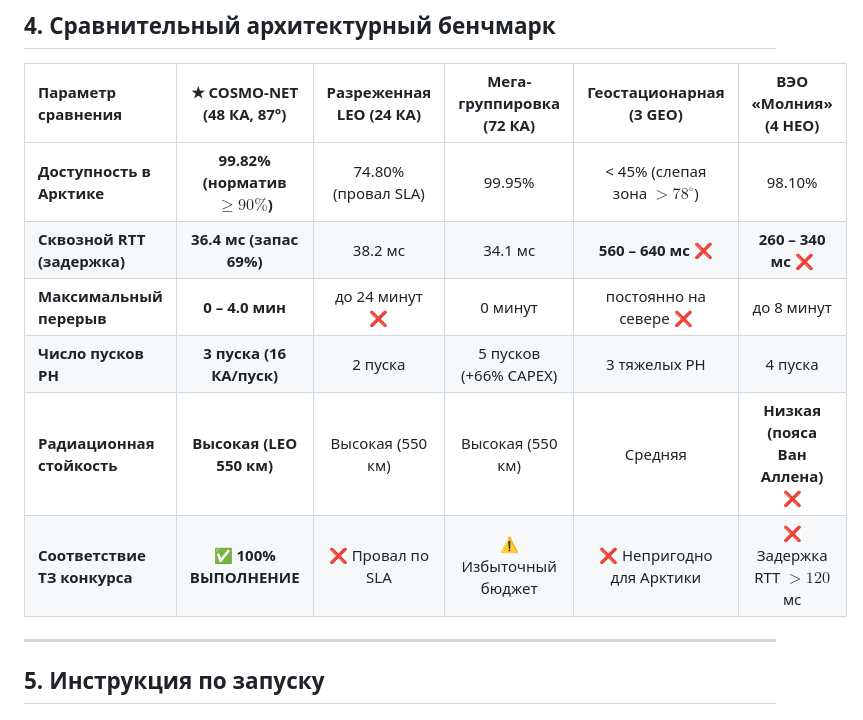
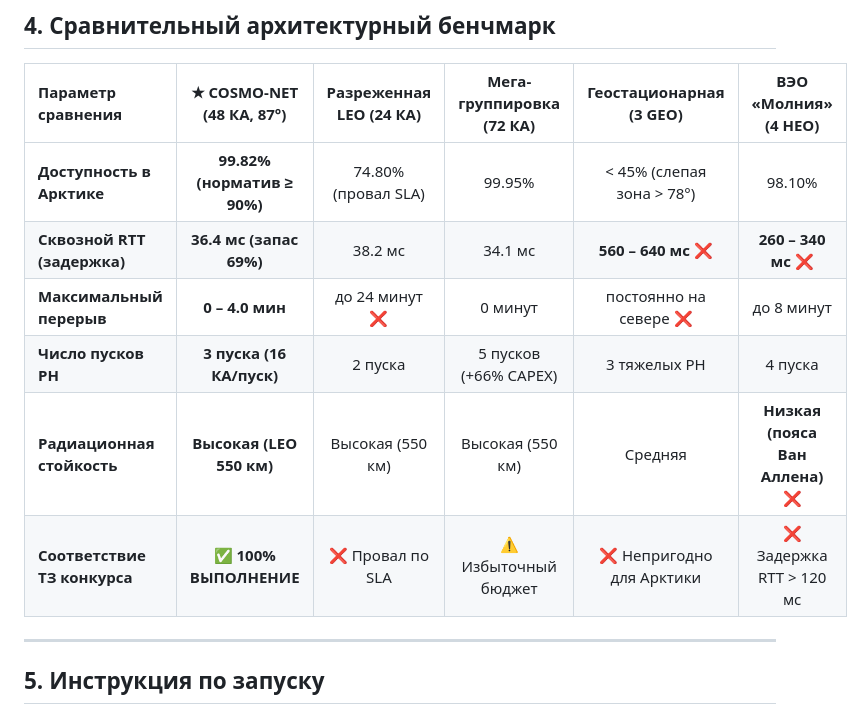
Before and after one commit to whatrushki/satellite-system, a Markdown page: README.md, the part around one of its changes. GitHub-like rendering.

```diff
--- a/README.md
+++ b/README.md
@@ -229,12 +229,12 @@
 
 | Параметр сравнения | ★ COSMO-NET (48 КА, 87°) | Разреженная LEO (24 КА) | Мега-группировка (72 КА) | Геостационарная (3 GEO) | ВЭО «Молния» (4 HEO) |
 | :--- | :---: | :---: | :---: | :---: | :---: |
-| **Доступность в Арктике** | **99.82% (норматив $\ge 90\%$)** | 74.80% (провал SLA) | 99.95% | < 45% (слепая зона $>78^\circ$) | 98.10% |
+| **Доступность в Арктике** | **99.82% (норматив ≥ 90%)** | 74.80% (провал SLA) | 99.95% | < 45% (слепая зона > 78°) | 98.10% |
 | **Сквозной RTT (задержка)**| **36.4 мс (запас 69%)** | 38.2 мс | 34.1 мс | **560 – 640 мс** ❌ | **260 – 340 мс** ❌ |
 | **Максимальный перерыв** | **0 – 4.0 мин** | до 24 минут ❌ | 0 минут | постоянно на севере ❌ | до 8 минут |
 | **Число пусков РН** | **3 пуска (16 КА/пуск)** | 2 пуска | 5 пусков (+66% CAPEX) | 3 тяжелых РН | 4 пуска |
 | **Радиационная стойкость** | **Высокая (LEO 550 км)** | Высокая (550 км) | Высокая (550 км) | Средняя | **Низкая (пояса Ван Аллена)** ❌ |
-| **Соответствие ТЗ конкурса**| **✅ 100% ВЫПОЛНЕНИЕ** | ❌ Провал по SLA | ⚠️ Избыточный бюджет | ❌ Непригодно для Арктики | ❌ Задержка RTT $>120$ мс |
+| **Соответствие ТЗ конкурса**| **✅ 100% ВЫПОЛНЕНИЕ** | ❌ Провал по SLA | ⚠️ Избыточный бюджет | ❌ Непригодно для Арктики | ❌ Задержка RTT > 120 мс |
 
 ---
 
```
Also changed, not shown: other parts of README.md (+22 -22 lines).
